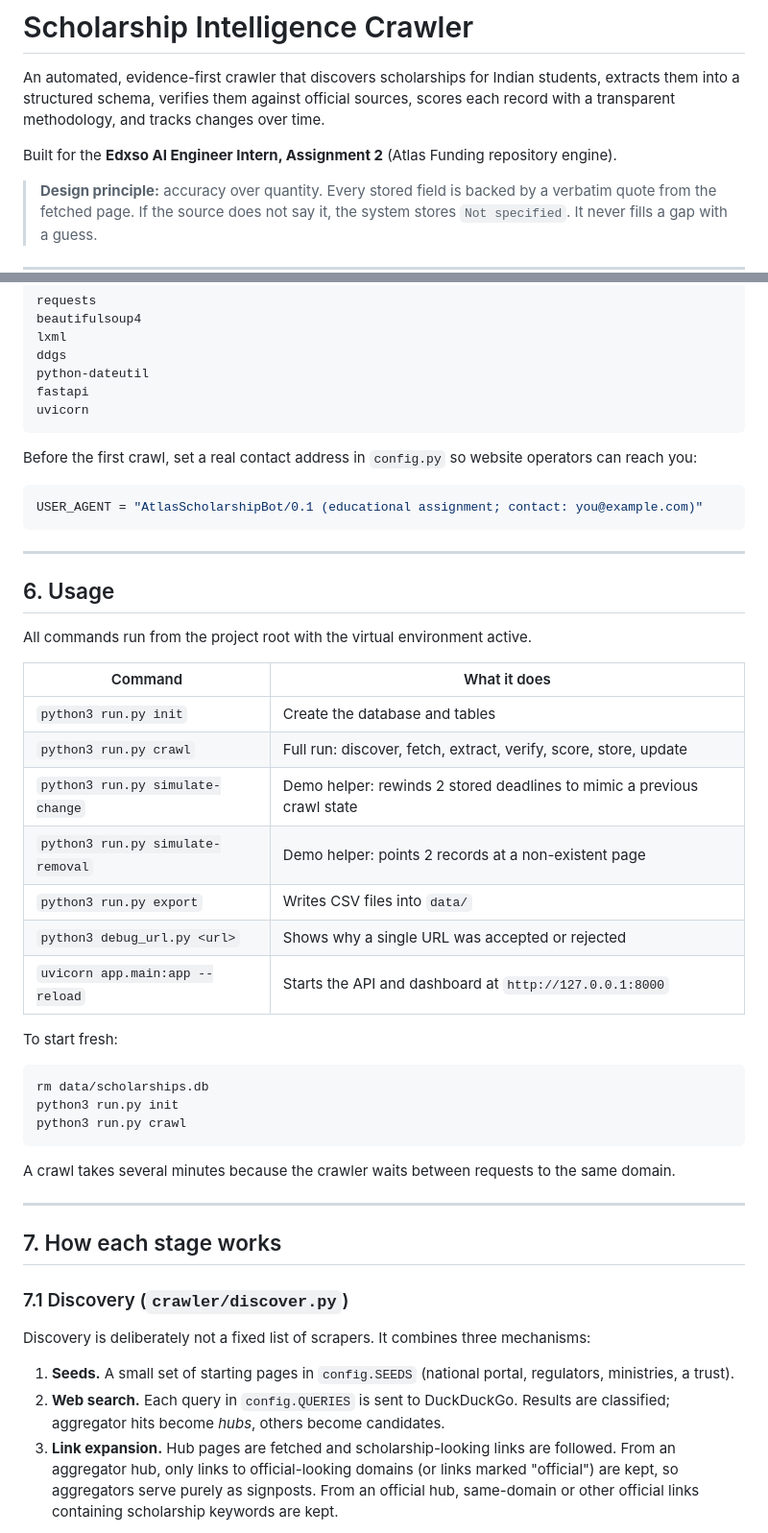
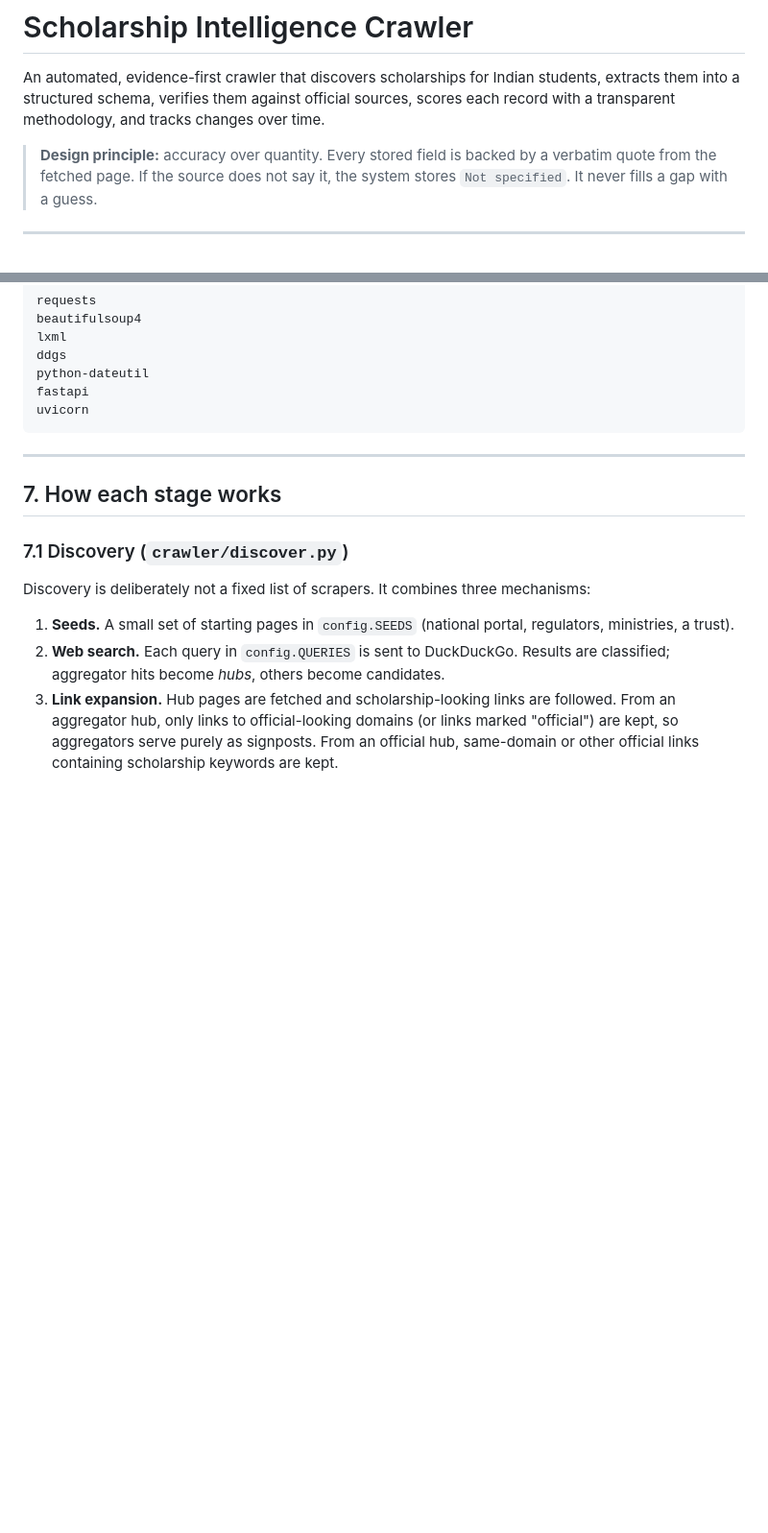
Before and after one commit to vanig245/scholarship_crawler, a Markdown page: README.md, 2 parts joined by grey strips. Shown at 96% size. GitHub-like rendering; blank space fills up the shorter version.

````diff
--- a/README.md
+++ b/README.md
@@ -1,8 +1,6 @@
 # Scholarship Intelligence Crawler
 
 An automated, evidence-first crawler that discovers scholarships for Indian students, extracts them into a structured schema, verifies them against official sources, scores each record with a transparent methodology, and tracks changes over time.
-
-Built for the **Edxso AI Engineer Intern, Assignment 2** (Atlas Funding repository engine).
 
 > **Design principle:** accuracy over quantity. Every stored field is backed by a verbatim quote from the fetched page. If the source does not say it, the system stores `Not specified`. It never fills a gap with a guess.
 
@@ -155,39 +153,6 @@ python-dateutil
 fastapi
 uvicorn
 ```
-
-Before the first crawl, set a real contact address in `config.py` so website operators can reach you:
-
-```python
-USER_AGENT = "AtlasScholarshipBot/0.1 (educational assignment; contact: you@example.com)"
-```
-
----
-
-## 6. Usage
-
-All commands run from the project root with the virtual environment active.
-
-| Command | What it does |
-|---|---|
-| `python3 run.py init` | Create the database and tables |
-| `python3 run.py crawl` | Full run: discover, fetch, extract, verify, score, store, update |
-| `python3 run.py simulate-change` | Demo helper: rewinds 2 stored deadlines to mimic a previous crawl state |
-| `python3 run.py simulate-removal` | Demo helper: points 2 records at a non-existent page |
-| `python3 run.py export` | Writes CSV files into `data/` |
-| `python3 debug_url.py <url>` | Shows why a single URL was accepted or rejected |
-| `uvicorn app.main:app --reload` | Starts the API and dashboard at `http://127.0.0.1:8000` |
-
-To start fresh:
-
-```bash
-rm data/scholarships.db
-python3 run.py init
-python3 run.py crawl
-```
-
-A crawl takes several minutes because the crawler waits between requests to the same domain.
-
 ---
 
 ## 7. How each stage works
````
Also changed, not shown: other parts of README.md (+0 -95 lines).
